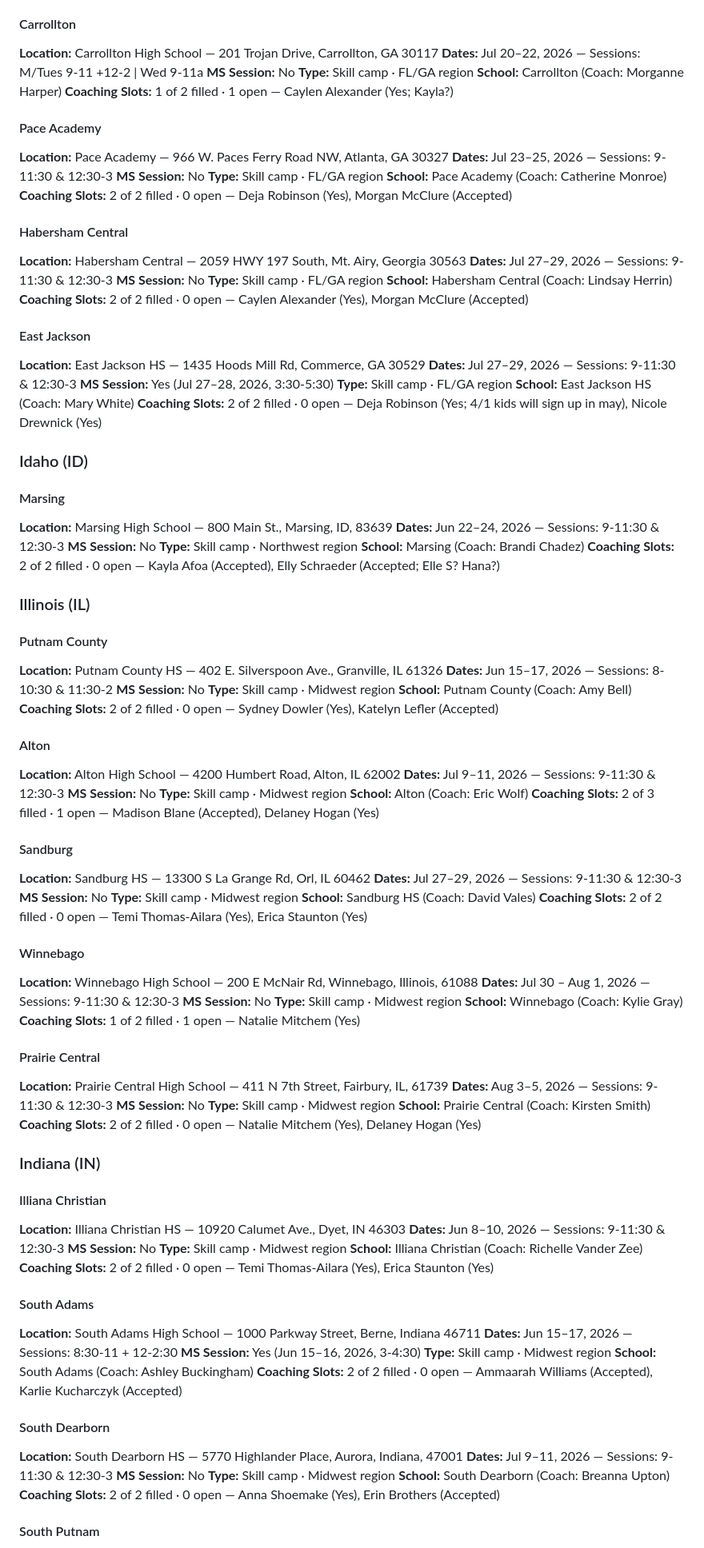
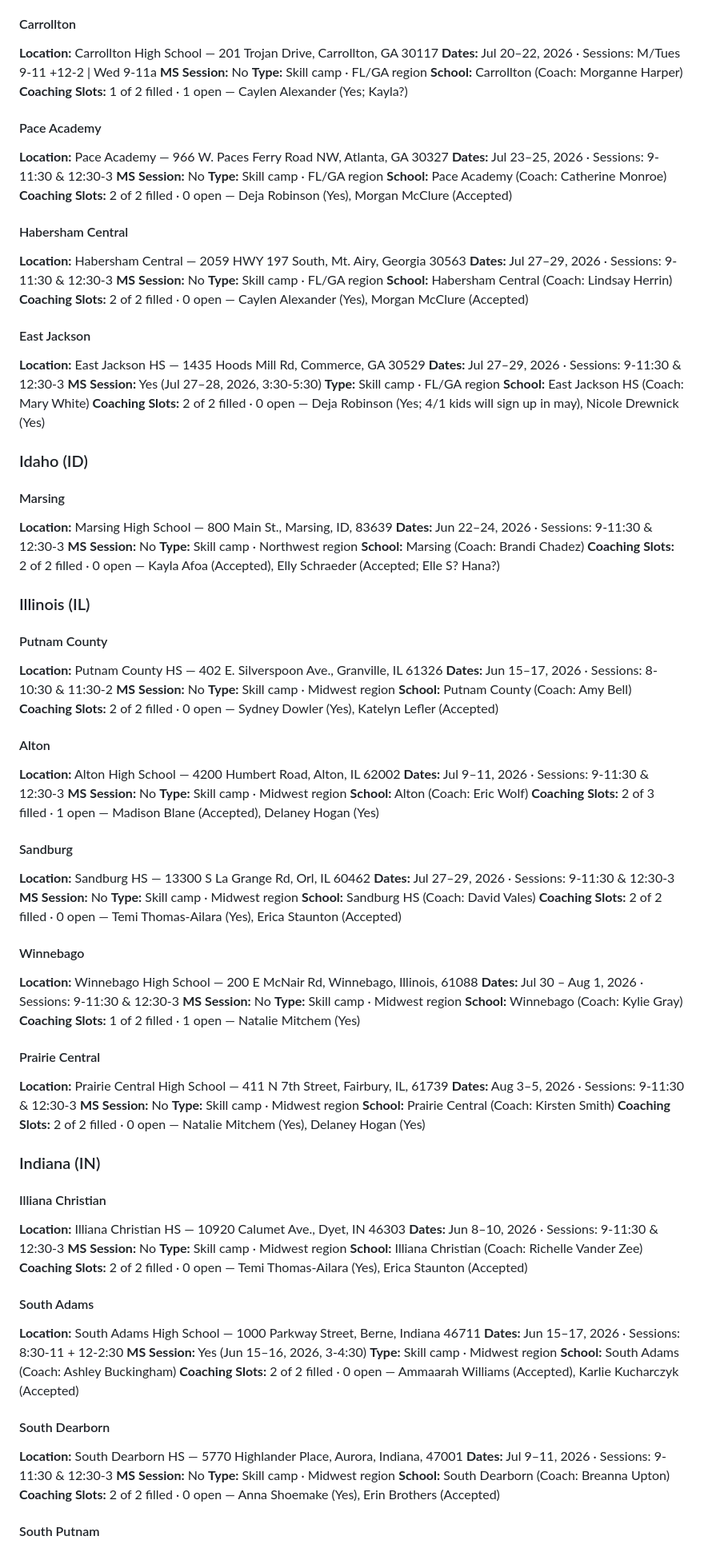
Before and after one commit to penn-aac/camp-picker, a Markdown page: data/AAVC_Camp_Assignments.md, the part around one of its changes. Shown at 80% size. GitHub-like rendering.

Commit message:
Update AAVC camp assignments (auto: 2026-06-01)

```diff
--- a/data/AAVC_Camp_Assignments.md
+++ b/data/AAVC_Camp_Assignments.md
@@ -242,7 +242,7 @@ _Generated 2026-05-31 from FileMaker (`All American 2026`)._
 #### Carrollton
 
 **Location:** Carrollton High School — 201 Trojan Drive, Carrollton, GA 30117
-**Dates:** Jul 20–22, 2026 — Sessions: M/Tues 9-11 +12-2 | Wed 9-11a
+**Dates:** Jul 20–22, 2026 · Sessions: M/Tues 9-11 +12-2 | Wed 9-11a
 **MS Session:** No
 **Type:** Skill camp · FL/GA region
 **School:** Carrollton (Coach: Morganne Harper)
@@ -251,7 +251,7 @@ _Generated 2026-05-31 from FileMaker (`All American 2026`)._
 #### Pace Academy
 
 **Location:** Pace Academy — 966 W. Paces Ferry Road NW, Atlanta, GA 30327
-**Dates:** Jul 23–25, 2026 — Sessions: 9-11:30 & 12:30-3
+**Dates:** Jul 23–25, 2026 · Sessions: 9-11:30 & 12:30-3
 **MS Session:** No
 **Type:** Skill camp · FL/GA region
 **School:** Pace Academy (Coach: Catherine Monroe)
@@ -260,7 +260,7 @@ _Generated 2026-05-31 from FileMaker (`All American 2026`)._
 #### Habersham Central
 
 **Location:** Habersham Central — 2059 HWY 197 South, Mt. Airy, Georgia 30563
-**Dates:** Jul 27–29, 2026 — Sessions: 9-11:30 & 12:30-3
+**Dates:** Jul 27–29, 2026 · Sessions: 9-11:30 & 12:30-3
 **MS Session:** No
 **Type:** Skill camp · FL/GA region
 **School:** Habersham Central (Coach: Lindsay Herrin)
@@ -269,7 +269,7 @@ _Generated 2026-05-31 from FileMaker (`All American 2026`)._
 #### East Jackson
 
 **Location:** East Jackson HS — 1435 Hoods Mill Rd, Commerce, GA 30529
-**Dates:** Jul 27–29, 2026 — Sessions: 9-11:30 & 12:30-3
+**Dates:** Jul 27–29, 2026 · Sessions: 9-11:30 & 12:30-3
 **MS Session:** Yes (Jul 27–28, 2026, 3:30-5:30)
 **Type:** Skill camp · FL/GA region
 **School:** East Jackson HS (Coach: Mary White)
@@ -280,7 +280,7 @@ _Generated 2026-05-31 from FileMaker (`All American 2026`)._
 #### Marsing
 
 **Location:** Marsing High School — 800 Main St., Marsing, ID, 83639
-**Dates:** Jun 22–24, 2026 — Sessions: 9-11:30 & 12:30-3
+**Dates:** Jun 22–24, 2026 · Sessions: 9-11:30 & 12:30-3
 **MS Session:** No
 **Type:** Skill camp · Northwest region
 **School:** Marsing (Coach: Brandi Chadez)
@@ -291,7 +291,7 @@ _Generated 2026-05-31 from FileMaker (`All American 2026`)._
 #### Putnam County
 
 **Location:** Putnam County HS — 402 E. Silverspoon Ave., Granville, IL 61326
-**Dates:** Jun 15–17, 2026 — Sessions: 8-10:30 & 11:30-2
+**Dates:** Jun 15–17, 2026 · Sessions: 8-10:30 & 11:30-2
 **MS Session:** No
 **Type:** Skill camp · Midwest region
 **School:** Putnam County (Coach: Amy Bell)
@@ -300,7 +300,7 @@ _Generated 2026-05-31 from FileMaker (`All American 2026`)._
 #### Alton
 
 **Location:** Alton High School — 4200 Humbert Road, Alton, IL 62002
-**Dates:** Jul 9–11, 2026 — Sessions: 9-11:30 & 12:30-3
+**Dates:** Jul 9–11, 2026 · Sessions: 9-11:30 & 12:30-3
 **MS Session:** No
 **Type:** Skill camp · Midwest region
 **School:** Alton (Coach: Eric Wolf)
@@ -309,16 +309,16 @@ _Generated 2026-05-31 from FileMaker (`All American 2026`)._
 #### Sandburg
 
 **Location:** Sandburg HS — 13300 S La Grange Rd, Orl, IL 60462
-**Dates:** Jul 27–29, 2026 — Sessions: 9-11:30 & 12:30-3
+**Dates:** Jul 27–29, 2026 · Sessions: 9-11:30 & 12:30-3
 **MS Session:** No
 **Type:** Skill camp · Midwest region
 **School:** Sandburg HS (Coach: David Vales)
-**Coaching Slots:** 2 of 2 filled · 0 open — Temi Thomas-Ailara (Yes), Erica Staunton (Yes)
+**Coaching Slots:** 2 of 2 filled · 0 open — Temi Thomas-Ailara (Yes), Erica Staunton (Accepted)
 
 #### Winnebago
 
 **Location:** Winnebago High School — 200 E McNair Rd, Winnebago, Illinois, 61088
-**Dates:** Jul 30 – Aug 1, 2026 — Sessions: 9-11:30 & 12:30-3
+**Dates:** Jul 30 – Aug 1, 2026 · Sessions: 9-11:30 & 12:30-3
 **MS Session:** No
 **Type:** Skill camp · Midwest region
 **School:** Winnebago (Coach: Kylie Gray)
@@ -327,7 +327,7 @@ _Generated 2026-05-31 from FileMaker (`All American 2026`)._
 #### Prairie Central
 
 **Location:** Prairie Central High School — 411 N 7th Street, Fairbury, IL, 61739
-**Dates:** Aug 3–5, 2026 — Sessions: 9-11:30 & 12:30-3
+**Dates:** Aug 3–5, 2026 · Sessions: 9-11:30 & 12:30-3
 **MS Session:** No
 **Type:** Skill camp · Midwest region
 **School:** Prairie Central (Coach: Kirsten Smith)
@@ -338,16 +338,16 @@ _Generated 2026-05-31 from FileMaker (`All American 2026`)._
 #### Illiana Christian
 
 **Location:** Illiana Christian HS — 10920 Calumet Ave., Dyet, IN 46303
-**Dates:** Jun 8–10, 2026 — Sessions: 9-11:30 & 12:30-3
+**Dates:** Jun 8–10, 2026 · Sessions: 9-11:30 & 12:30-3
 **MS Session:** No
 **Type:** Skill camp · Midwest region
 **School:** Illiana Christian (Coach: Richelle Vander Zee)
-**Coaching Slots:** 2 of 2 filled · 0 open — Temi Thomas-Ailara (Yes), Erica Staunton (Yes)
+**Coaching Slots:** 2 of 2 filled · 0 open — Temi Thomas-Ailara (Yes), Erica Staunton (Accepted)
 
 #### South Adams
 
 **Location:** South Adams High School — 1000 Parkway Street, Berne, Indiana 46711
-**Dates:** Jun 15–17, 2026 — Sessions: 8:30-11 + 12-2:30
+**Dates:** Jun 15–17, 2026 · Sessions: 8:30-11 + 12-2:30
 **MS Session:** Yes (Jun 15–16, 2026, 3-4:30)
 **Type:** Skill camp · Midwest region
 **School:** South Adams (Coach: Ashley Buckingham)
@@ -356,7 +356,7 @@ _Generated 2026-05-31 from FileMaker (`All American 2026`)._
 #### South Dearborn
 
 **Location:** South Dearborn HS — 5770 Highlander Place, Aurora, Indiana, 47001
-**Dates:** Jul 9–11, 2026 — Sessions: 9-11:30 & 12:30-3
+**Dates:** Jul 9–11, 2026 · Sessions: 9-11:30 & 12:30-3
 **MS Session:** No
 **Type:** Skill camp · Midwest region
 **School:** South Dearborn (Coach: Breanna Upton)
```
Also changed, not shown: other parts of data/AAVC_Camp_Assignments.md (+107 -107 lines).
